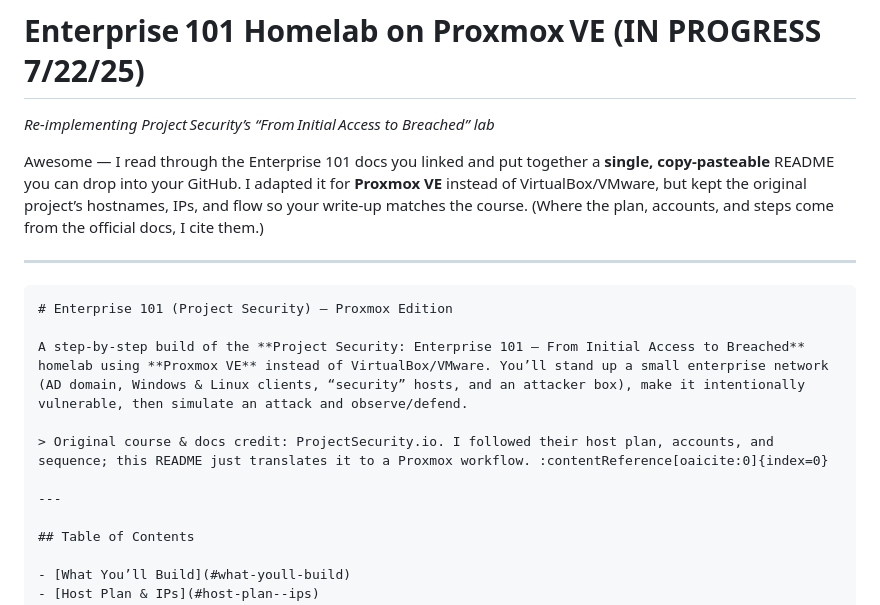
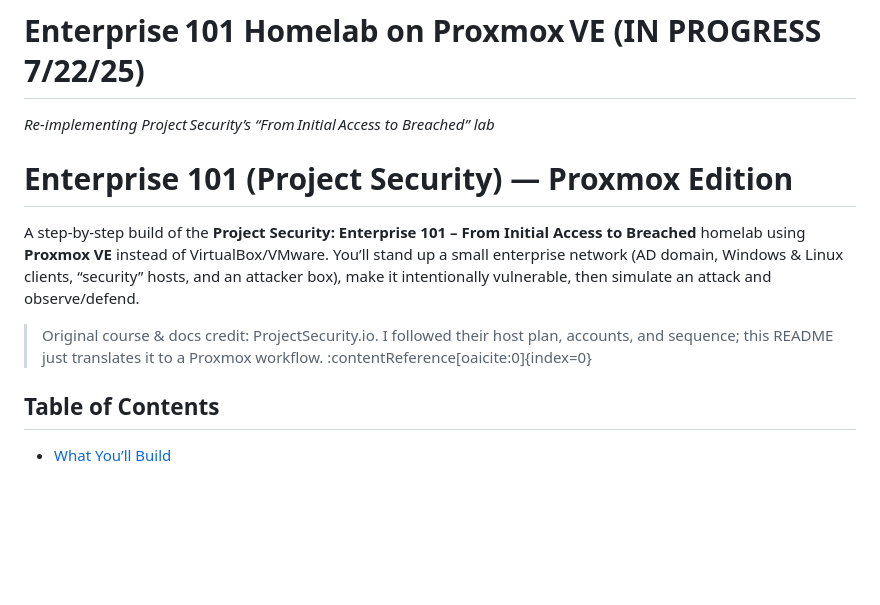
Before and after one commit to Sdot-1/Portfolio, a Markdown page: Projects/enterprise‑101‑homelab‑proxmox/README.md, the part around the change printed below. Rendered like a GitHub page; blank space fills up the shorter version.

`````diff
--- a/Projects/enterprise‑101‑homelab‑proxmox/README.md
+++ b/Projects/enterprise‑101‑homelab‑proxmox/README.md
@@ -1,18 +1,12 @@
 # Enterprise 101 Homelab on Proxmox VE  (IN PROGRESS 7/22/25)
 _Re‑implementing Project Security’s “From Initial Access to Breached” lab_
 
-Awesome — I read through the Enterprise 101 docs you linked and put together a **single, copy-pasteable** README you can drop into your GitHub. I adapted it for **Proxmox VE** instead of VirtualBox/VMware, but kept the original project’s hostnames, IPs, and flow so your write-up matches the course. (Where the plan, accounts, and steps come from the official docs, I cite them.)
-
----
-
-````markdown
 # Enterprise 101 (Project Security) — Proxmox Edition
 
 A step-by-step build of the **Project Security: Enterprise 101 – From Initial Access to Breached** homelab using **Proxmox VE** instead of VirtualBox/VMware. You’ll stand up a small enterprise network (AD domain, Windows & Linux clients, “security” hosts, and an attacker box), make it intentionally vulnerable, then simulate an attack and observe/defend.
 
 > Original course & docs credit: ProjectSecurity.io. I followed their host plan, accounts, and sequence; this README just translates it to a Proxmox workflow. :contentReference[oaicite:0]{index=0}
 
----
 
 ## Table of Contents
 
`````
Also changed, not shown: other parts of Projects/enterprise‑101‑homelab‑proxmox/README.md (+1 -2 lines).
